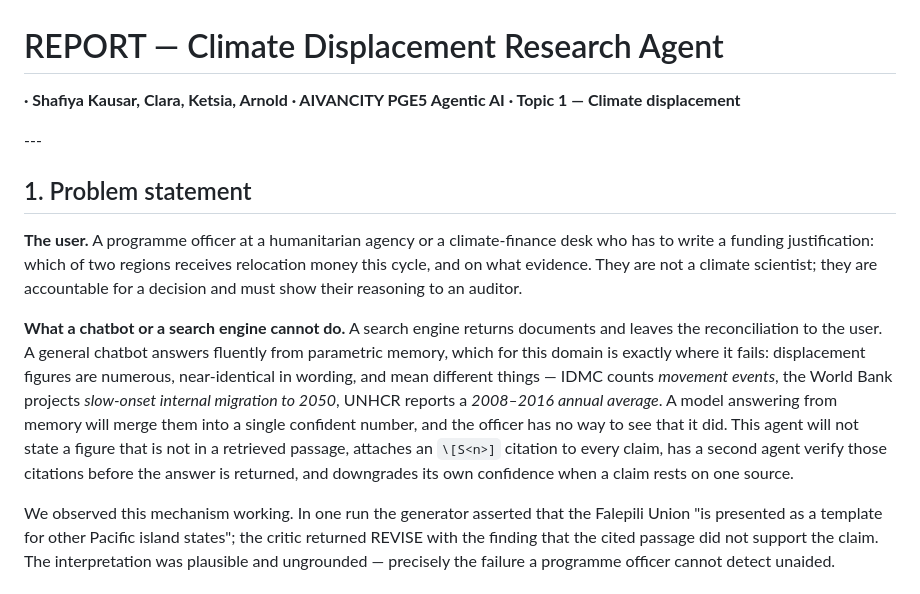
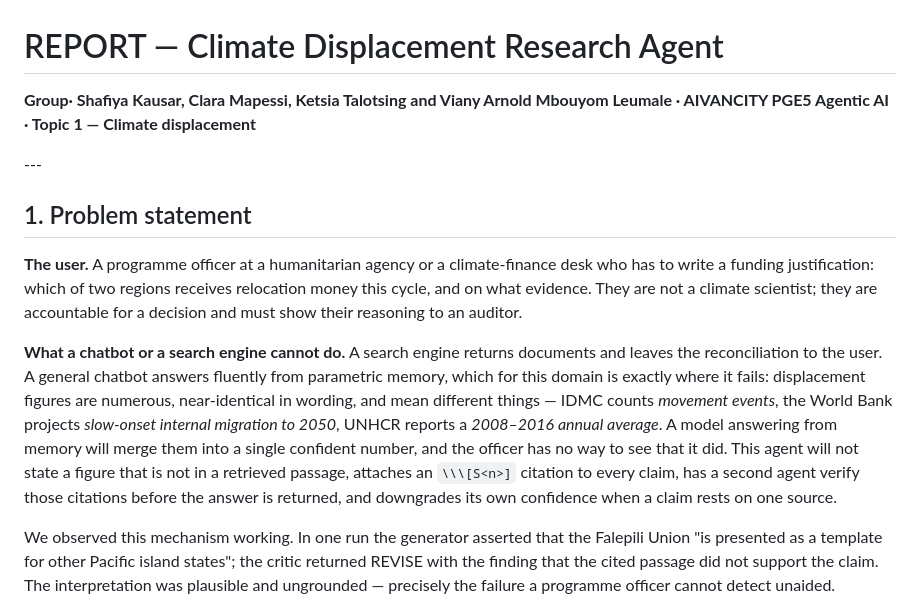
Before and after one commit to Shafiya0101/climate-displacement-agent, a Markdown page: REPORT.md, the part around one of its changes. Drawn GitHub-style.

Commit message:
Add group and group names

```diff
--- a/REPORT.md
+++ b/REPORT.md
@@ -1,6 +1,6 @@
 # REPORT — Climate Displacement Research Agent
 
-**· Shafiya Kausar, Clara, Ketsia, Arnold · AIVANCITY PGE5 Agentic AI · Topic 1 — Climate displacement**
+**Group· Shafiya Kausar, Clara Mapessi, Ketsia Talotsing and Viany Arnold Mbouyom Leumale · AIVANCITY PGE5 Agentic AI · Topic 1 — Climate displacement**
 
 \---
 
@@ -20,7 +20,7 @@ things — IDMC counts *movement events*, the World Bank projects *slow-onset
 internal migration to 2050*, UNHCR reports a *2008–2016 annual average*. A model
 answering from memory will merge them into a single confident number, and the
 officer has no way to see that it did. This agent will not state a figure that is
-not in a retrieved passage, attaches an `\[S<n>]` citation to every claim, has a
+not in a retrieved passage, attaches an `\\\[S<n>]` citation to every claim, has a
 second agent verify those citations before the answer is returned, and downgrades
 its own confidence when a claim rests on one source.
 
```
Also changed, not shown: other parts of REPORT.md (+74 -74 lines).
